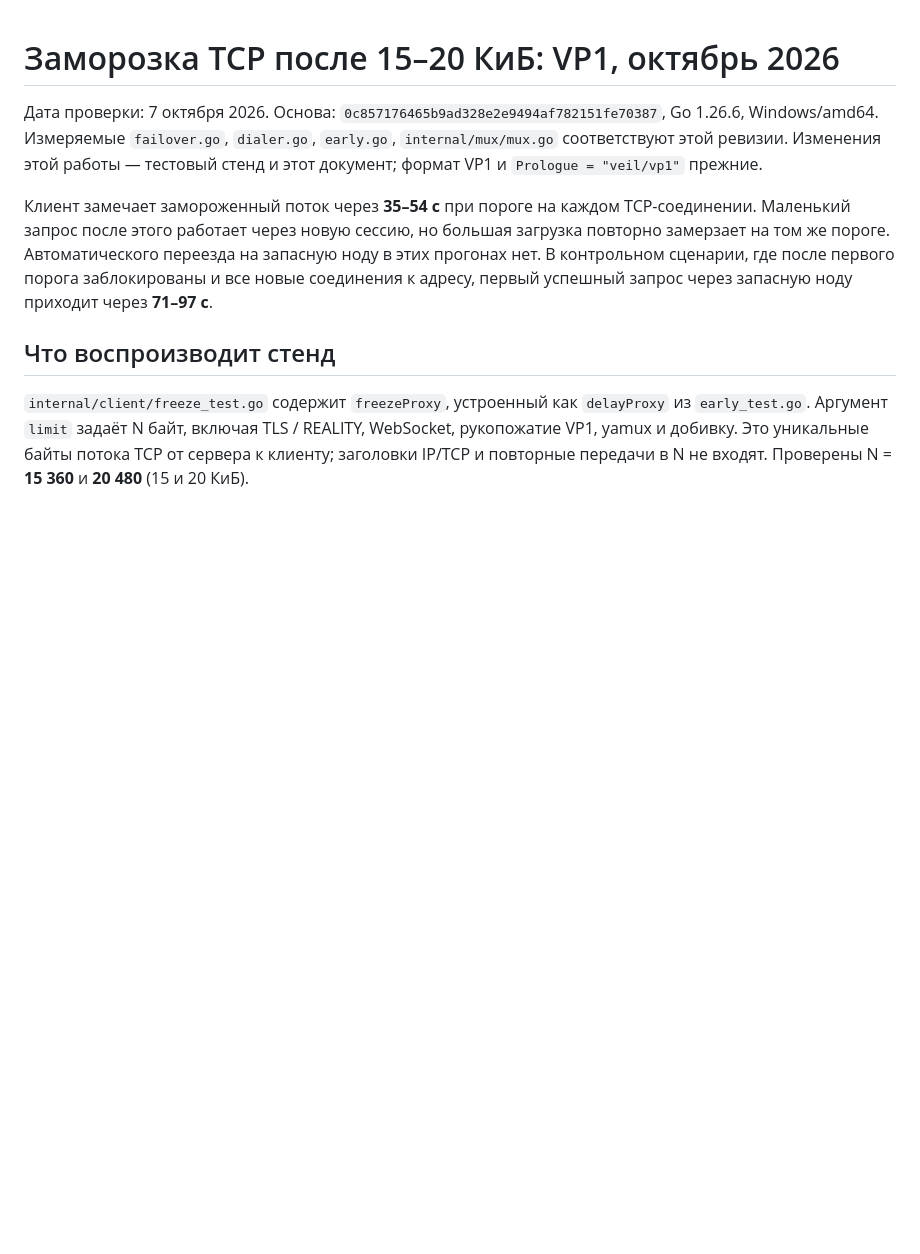
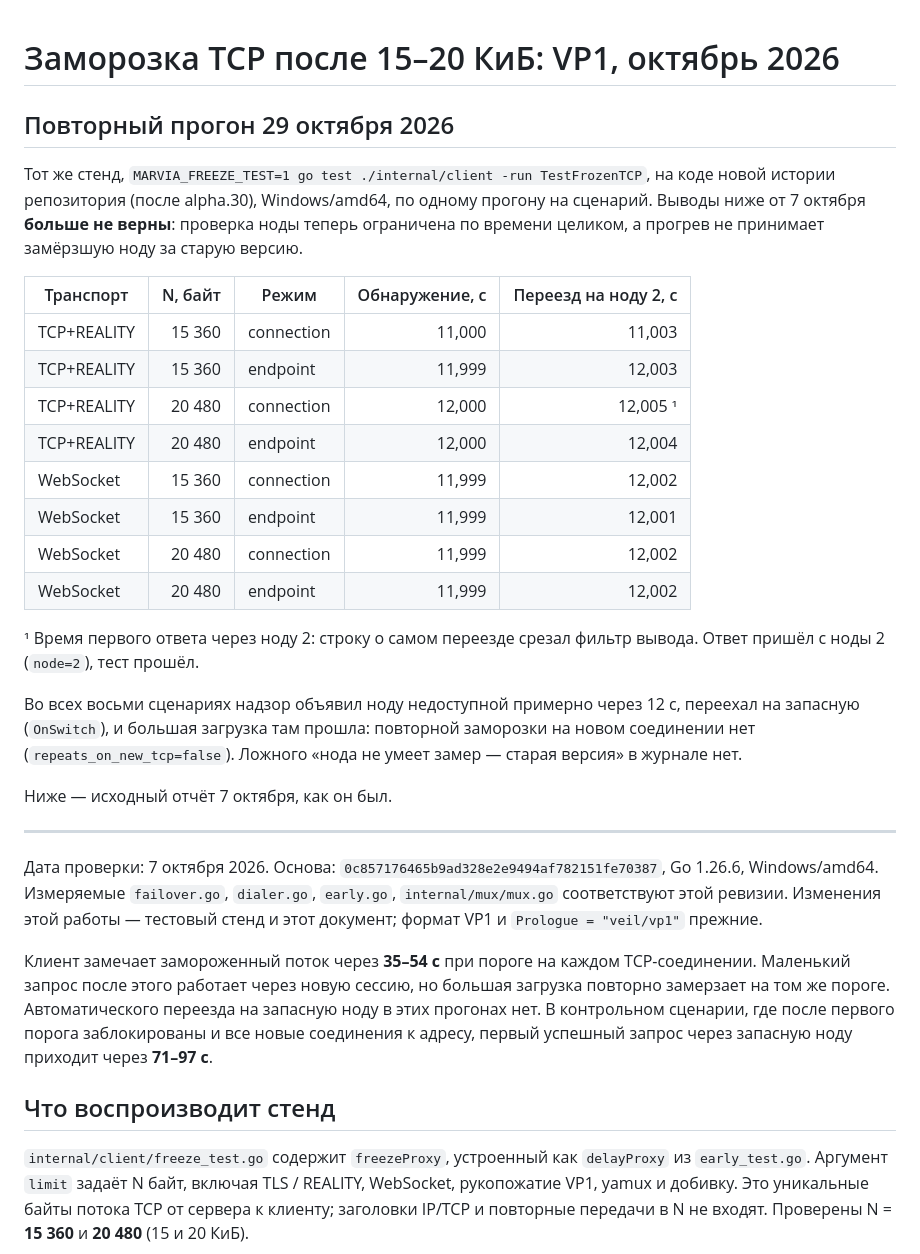
Before and after one commit to jytt8u/Marvia, a Markdown page: docs/testing/freeze-2026-10.md, the part around the change. Drawn GitHub-style; blank space fills up the shorter version.

Commit message:
Стенд заморозки: клиент замечает её за 12 с и уходит на запасную ноду
Повторный прогон 29.10 на том же стенде: во всех восьми сценариях
(REALITY и WebSocket, 15 и 20 КиБ, заморозка соединения и всего адреса)
надзор объявляет ноду недоступной примерно через 12 с и переезжает на
запасную, где большая загрузка проходит. Выводы 7 октября — 35–54 с и
ни одного переезда — помечены устаревшими.

```diff
--- a/docs/testing/freeze-2026-10.md
+++ b/docs/testing/freeze-2026-10.md
@@ -1,4 +1,35 @@
 # Заморозка TCP после 15–20 КиБ: VP1, октябрь 2026
+
+## Повторный прогон 29 октября 2026
+
+Тот же стенд, `MARVIA_FREEZE_TEST=1 go test ./internal/client -run TestFrozenTCP`,
+на коде новой истории репозитория (после alpha.30), Windows/amd64, по одному
+прогону на сценарий. Выводы ниже от 7 октября **больше не верны**: проверка
+ноды теперь ограничена по времени целиком, а прогрев не принимает замёрзшую
+ноду за старую версию.
+
+| Транспорт | N, байт | Режим | Обнаружение, с | Переезд на ноду 2, с |
+|---|---:|---|---:|---:|
+| TCP+REALITY | 15 360 | connection | 11,000 | 11,003 |
+| TCP+REALITY | 15 360 | endpoint | 11,999 | 12,003 |
+| TCP+REALITY | 20 480 | connection | 12,000 | 12,005 ¹ |
+| TCP+REALITY | 20 480 | endpoint | 12,000 | 12,004 |
+| WebSocket | 15 360 | connection | 11,999 | 12,002 |
+| WebSocket | 15 360 | endpoint | 11,999 | 12,001 |
+| WebSocket | 20 480 | connection | 11,999 | 12,002 |
+| WebSocket | 20 480 | endpoint | 11,999 | 12,002 |
+
+¹ Время первого ответа через ноду 2: строку о самом переезде срезал фильтр
+вывода. Ответ пришёл с ноды 2 (`node=2`), тест прошёл.
+
+Во всех восьми сценариях надзор объявил ноду недоступной примерно через 12 с,
+переехал на запасную (`OnSwitch`), и большая загрузка там прошла: повторной
+заморозки на новом соединении нет (`repeats_on_new_tcp=false`). Ложного
+«нода не умеет замер — старая версия» в журнале нет.
+
+Ниже — исходный отчёт 7 октября, как он был.
+
+---
 
 Дата проверки: 7 октября 2026. Основа: `0c857176465b9ad328e2e9494af782151fe70387`,
 Go 1.26.6, Windows/amd64. Измеряемые `failover.go`, `dialer.go`, `early.go`,
```
